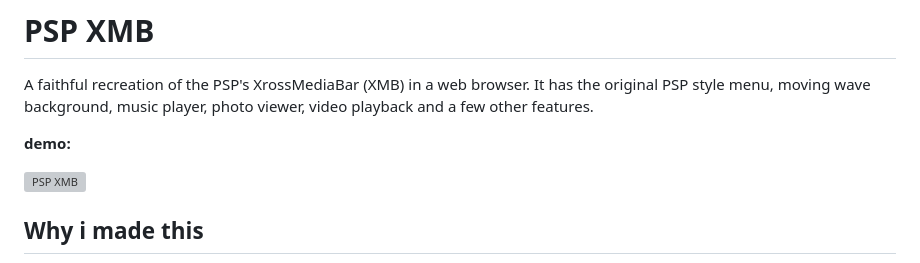
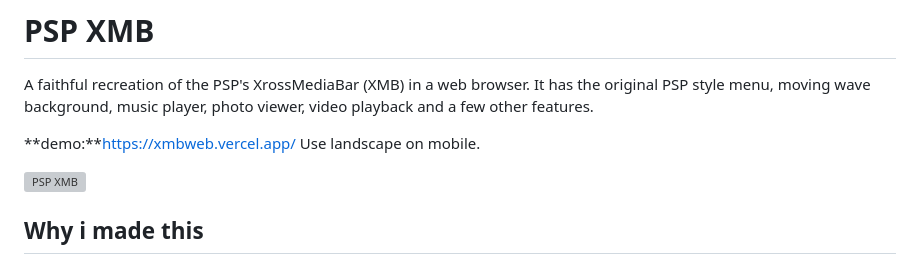
Before and after one commit to m1sh7777/xmb-web, a Markdown page: README.md, the part around the change. GitHub-like rendering; grey boxes are pictures that could not be loaded.

```diff
--- a/README.md
+++ b/README.md
@@ -2,7 +2,8 @@
 
 A faithful recreation of the PSP's XrossMediaBar (XMB) in a web browser. It has the original PSP style menu, moving wave background, music player, photo viewer, video playback and a few other features.
 
-**demo:**
+**demo:**https://xmbweb.vercel.app/
+Use landscape on mobile.
 
 ![PSP XMB](assets/screenshot.png)
 
```
